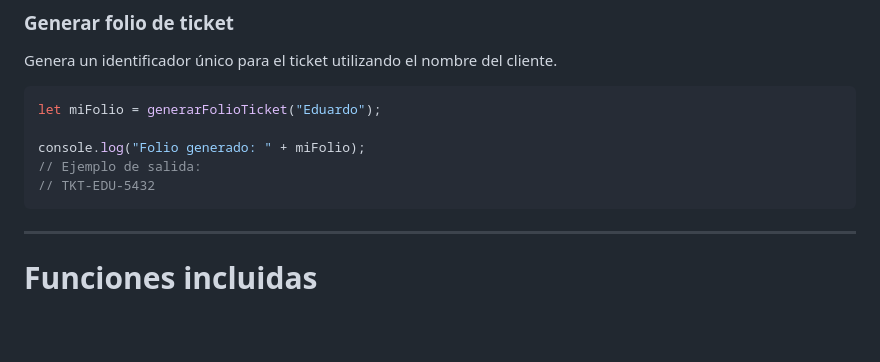
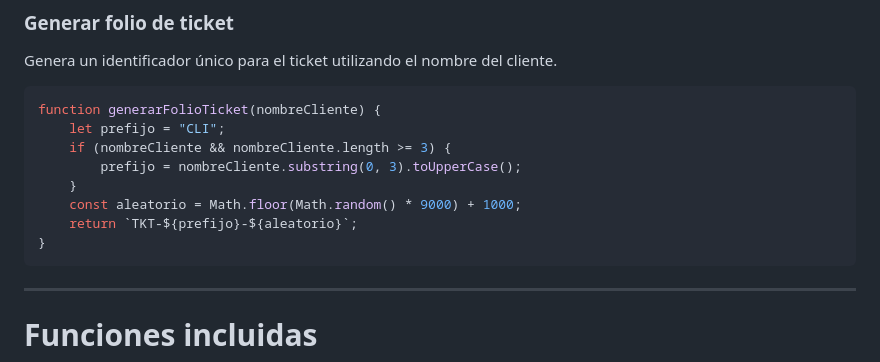
Before and after one commit to evkaal/Actividad2, a Markdown page: README.md, the part around one of its changes. Drawn GitHub-style; blank space fills up the shorter version.

````diff
--- a/README.md
+++ b/README.md
@@ -95,11 +133,14 @@ console.log("Total a cobrar: $" + totalCosto);
 Genera un identificador único para el ticket utilizando el nombre del cliente.
 
 ```javascript
-let miFolio = generarFolioTicket("Eduardo");
-
-console.log("Folio generado: " + miFolio);
-// Ejemplo de salida:
-// TKT-EDU-5432
+function generarFolioTicket(nombreCliente) {
+    let prefijo = "CLI";
+    if (nombreCliente && nombreCliente.length >= 3) {
+        prefijo = nombreCliente.substring(0, 3).toUpperCase();
+    }
+    const aleatorio = Math.floor(Math.random() * 9000) + 1000;
+    return `TKT-${prefijo}-${aleatorio}`;
+}
 ```
 
 ---
````
Also changed, not shown: other parts of README.md (+53 -15 lines).
